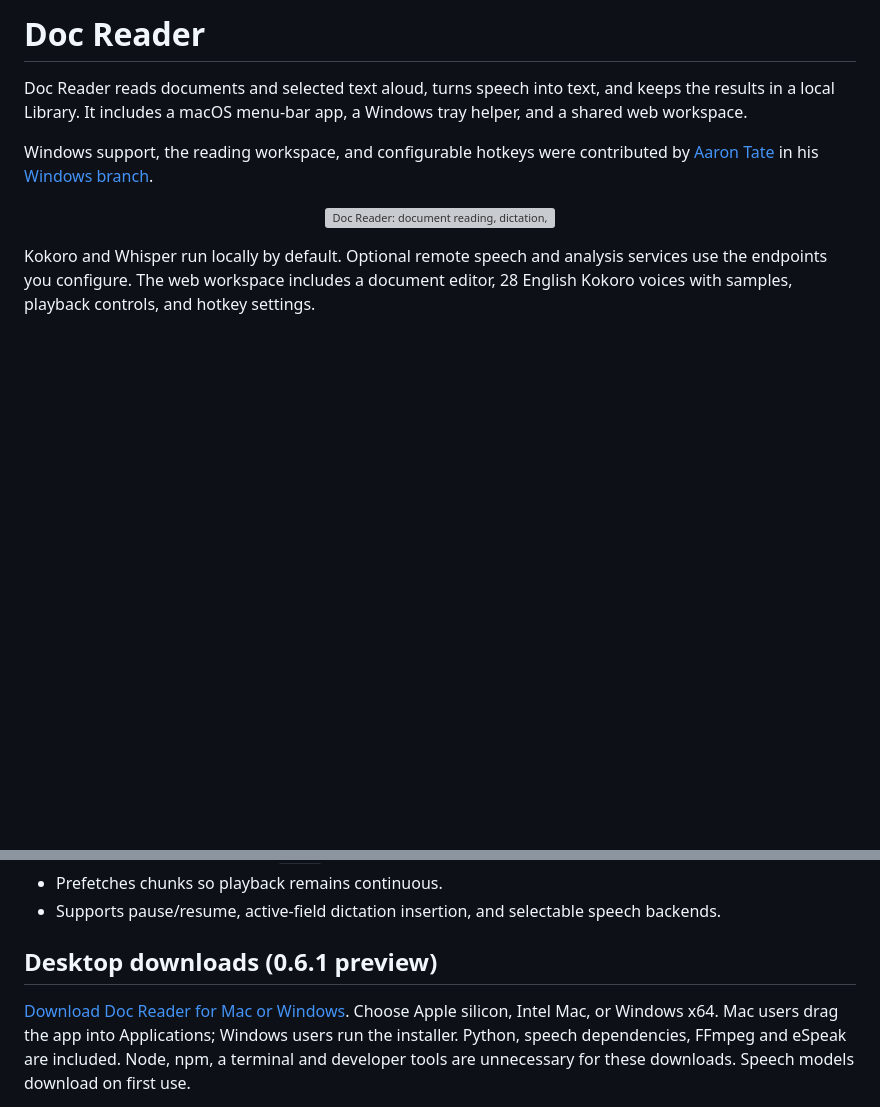
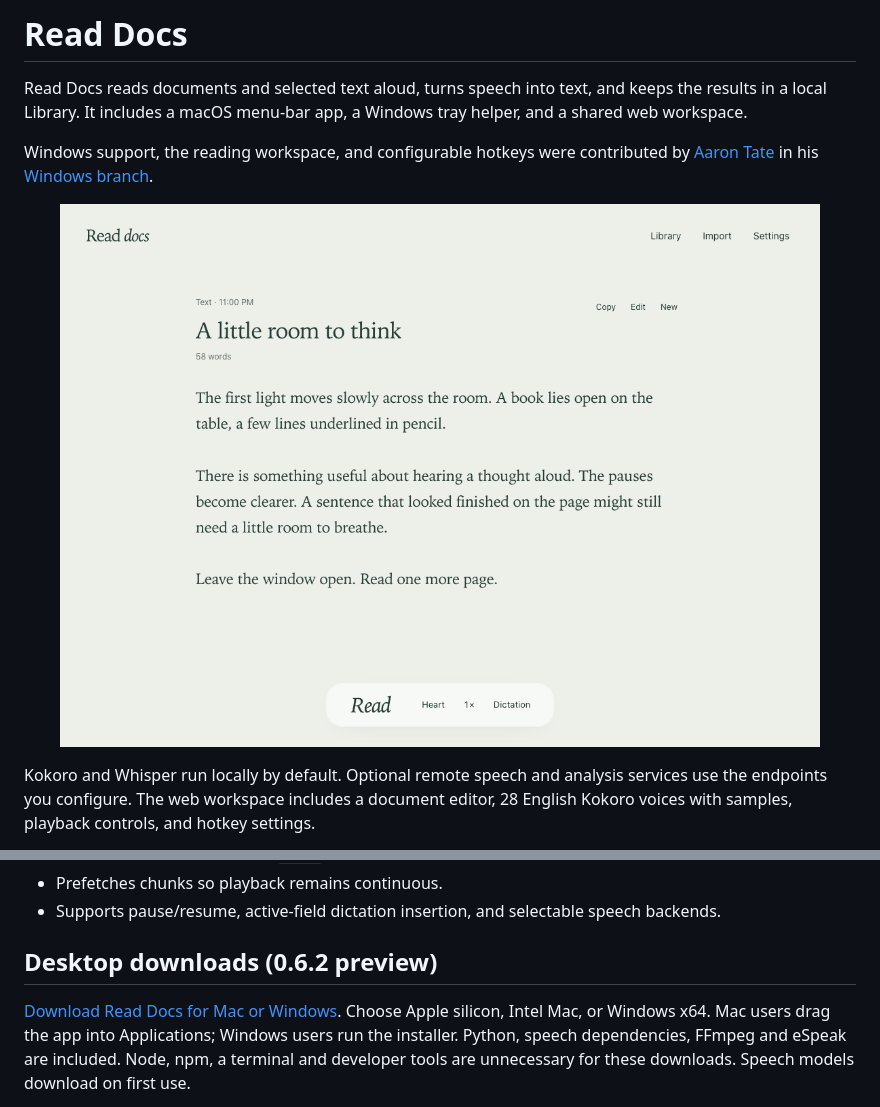
Before and after one commit to SproutSeeds/doc-reader, a Markdown page: README.md, 2 parts joined by grey strips. Rendered like a GitHub page; pictures changed too: docs/read-docs-workspace.png (added); blank space fills up the shorter version; grey boxes are pictures that could not be loaded.

Commit message:
Refine Read Docs into a minimal reading workspace

```diff
--- a/README.md
+++ b/README.md
@@ -1,6 +1,6 @@
-# Doc Reader
+# Read Docs
 
-Doc Reader reads documents and selected text aloud, turns speech into text,
+Read Docs reads documents and selected text aloud, turns speech into text,
 and keeps the results in a local Library. It includes a macOS menu-bar app,
 a Windows tray helper, and a shared web workspace.
 
@@ -9,7 +9,7 @@ by [Aaron Tate](https://github.com/AaronTateDev) in his
 [Windows branch](https://github.com/AaronTateDev/doc-reader-fork/tree/windows-support).
 
 <p align="center">
-  <img src="https://raw.githubusercontent.com/SproutSeeds/doc-reader/main/docs/readme-animation.svg" alt="Doc Reader: document reading, dictation, Library, and Signal Map" width="760">
+  <img src="https://raw.githubusercontent.com/SproutSeeds/doc-reader/main/docs/read-docs-workspace.png" alt="Read Docs reading workspace with a centered canvas and glass playback controls" width="760">
 </p>
 
 Kokoro and Whisper run locally by default. Optional remote speech and analysis
@@ -33,9 +33,9 @@ Maintained by SproutSeeds. Research stewardship: Fractal Research Group ([frg.ea
 - Supports pause/resume, active-field dictation insertion, and selectable speech
   backends.
 
-## Desktop downloads (0.6.1 preview)
+## Desktop downloads (0.6.2 preview)
 
-[Download Doc Reader for Mac or Windows](https://frg.earth/read-docs).
+[Download Read Docs for Mac or Windows](https://frg.earth/read-docs).
 Choose Apple silicon, Intel Mac, or Windows x64. Mac users drag the app into
 Applications; Windows users run the installer. Python, speech dependencies,
 FFmpeg and eSpeak are included. Node, npm, a terminal and developer tools are
```
Also changed, not shown: RELEASE.md (+21 -0 lines), docs/design-notes/2026-11-03-minimal-read-docs.md (added, +11 -0 lines), reports/app-design-2026-11-03/README.md (added, +44 -0 lines), 7 other files.
